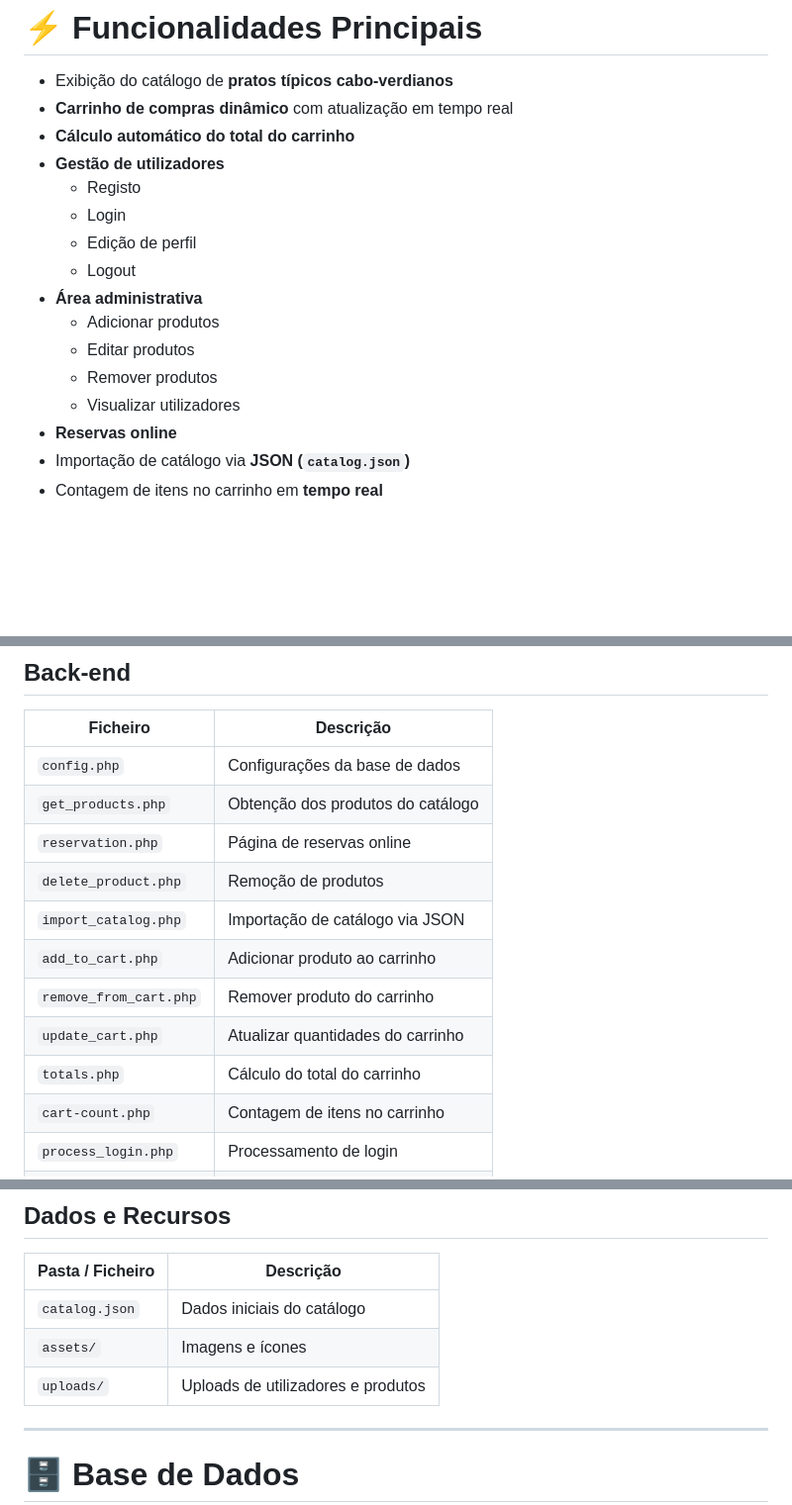
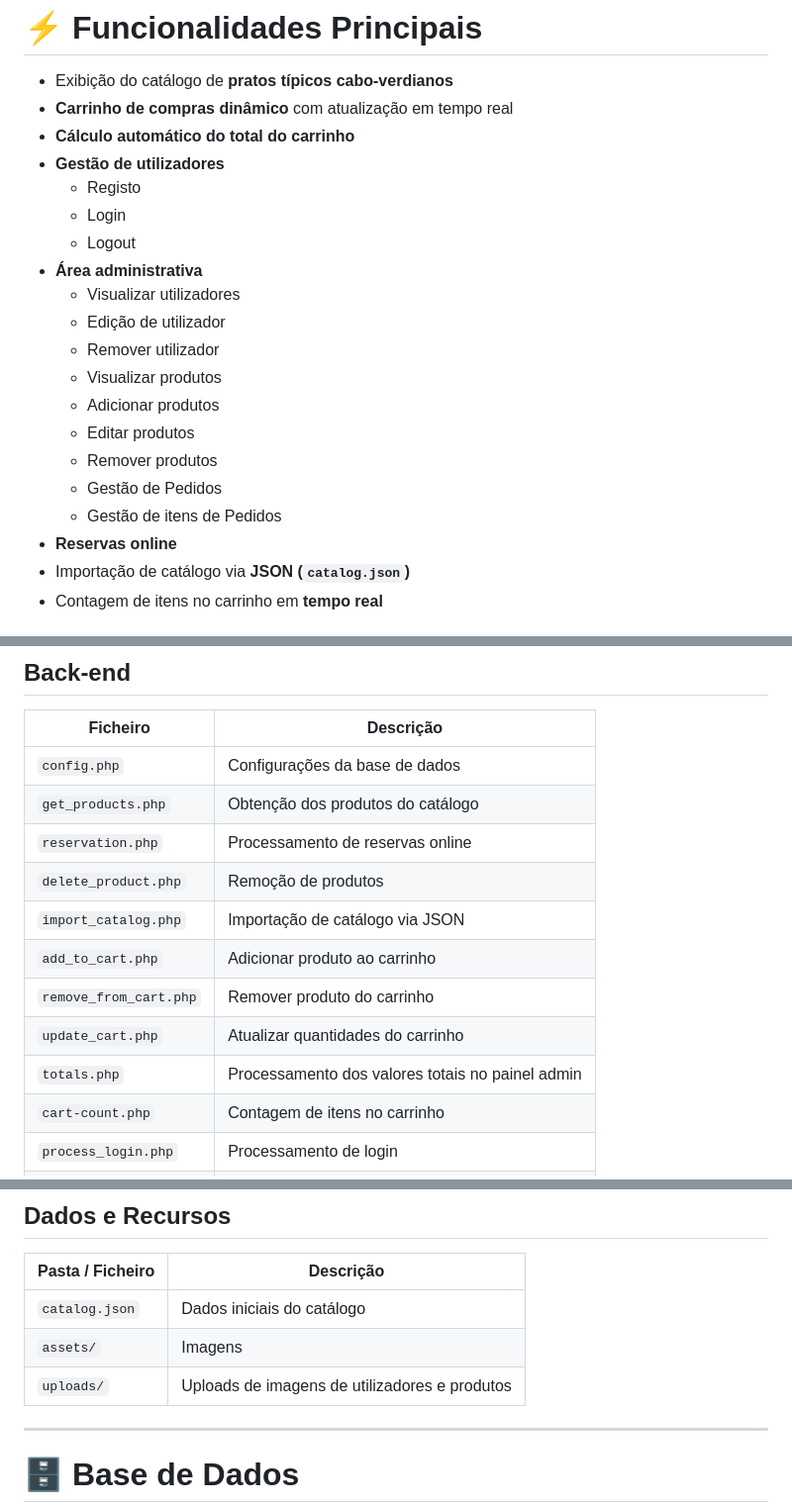
Before and after one commit to elviopatrickdev/salditerra_restaurant, a Markdown page: README.md, 3 parts joined by grey strips. Shown at 99% size. GitHub-like rendering; blank space fills up the shorter version.

```diff
--- a/README.md
+++ b/README.md
@@ -31,13 +31,17 @@ https://salditerra.wuaze.com/
 - **Gestão de utilizadores**
   - Registo
   - Login
-  - Edição de perfil
   - Logout
 - **Área administrativa**
+  - Visualizar utilizadores
+  - Edição de utilizador
+  - Remover utilizador
+  - Visualizar produtos
   - Adicionar produtos
   - Editar produtos
   - Remover produtos
-  - Visualizar utilizadores
+  - Gestão de Pedidos
+  - Gestão de itens de Pedidos
 - **Reservas online**
 - Importação de catálogo via **JSON (`catalog.json`)**
 - Contagem de itens no carrinho em **tempo real**
@@ -134,13 +138,13 @@ salditerra_restaurant/
 |----------|-----------|
 | `config.php` | Configurações da base de dados |
 | `get_products.php` | Obtenção dos produtos do catálogo |
-| `reservation.php` | Página de reservas online |
+| `reservation.php` | Processamento de reservas online |
 | `delete_product.php` | Remoção de produtos |
 | `import_catalog.php` | Importação de catálogo via JSON |
 | `add_to_cart.php` | Adicionar produto ao carrinho |
 | `remove_from_cart.php` | Remover produto do carrinho |
 | `update_cart.php` | Atualizar quantidades do carrinho |
-| `totals.php` | Cálculo do total do carrinho |
+| `totals.php` | Processamento dos valores totais no painel admin |
 | `cart-count.php` | Contagem de itens no carrinho |
 | `process_login.php` | Processamento de login |
 | `process_register.php` | Processamento de registo |
@@ -153,8 +157,8 @@ salditerra_restaurant/
 | Pasta / Ficheiro | Descrição |
 |-----------------|-----------|
 | `catalog.json` | Dados iniciais do catálogo |
-| `assets/` | Imagens e ícones |
-| `uploads/` | Uploads de utilizadores e produtos |
+| `assets/` | Imagens |
+| `uploads/` | Uploads de imagens de utilizadores e produtos |
 
 ---
 
```
